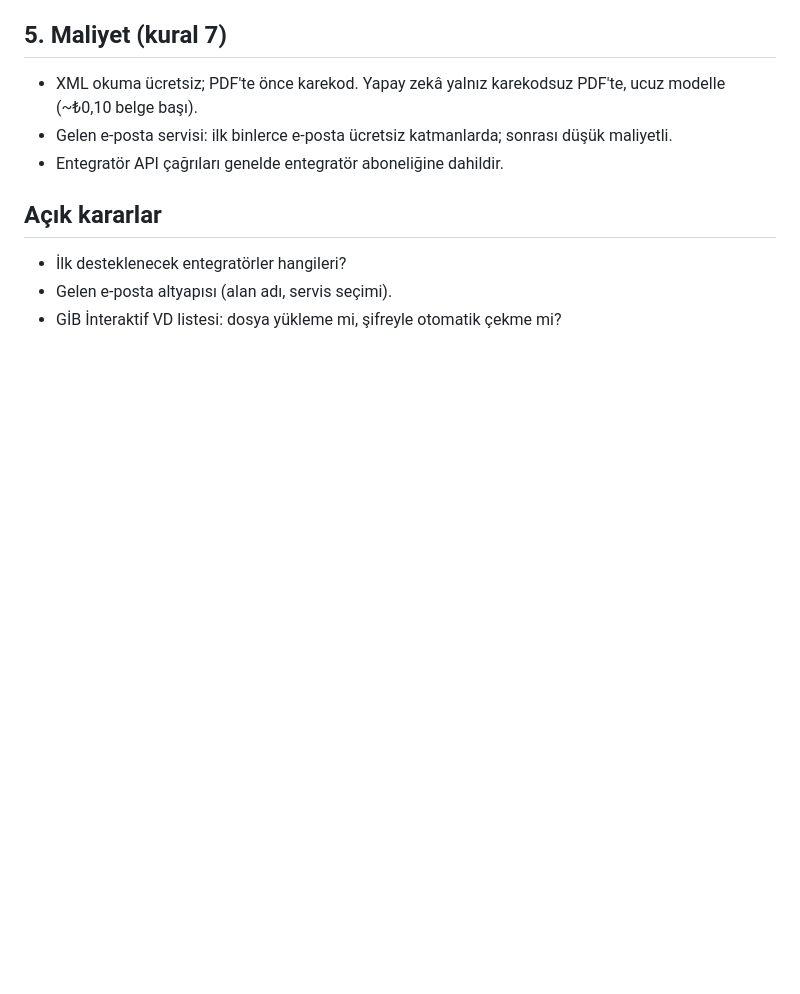
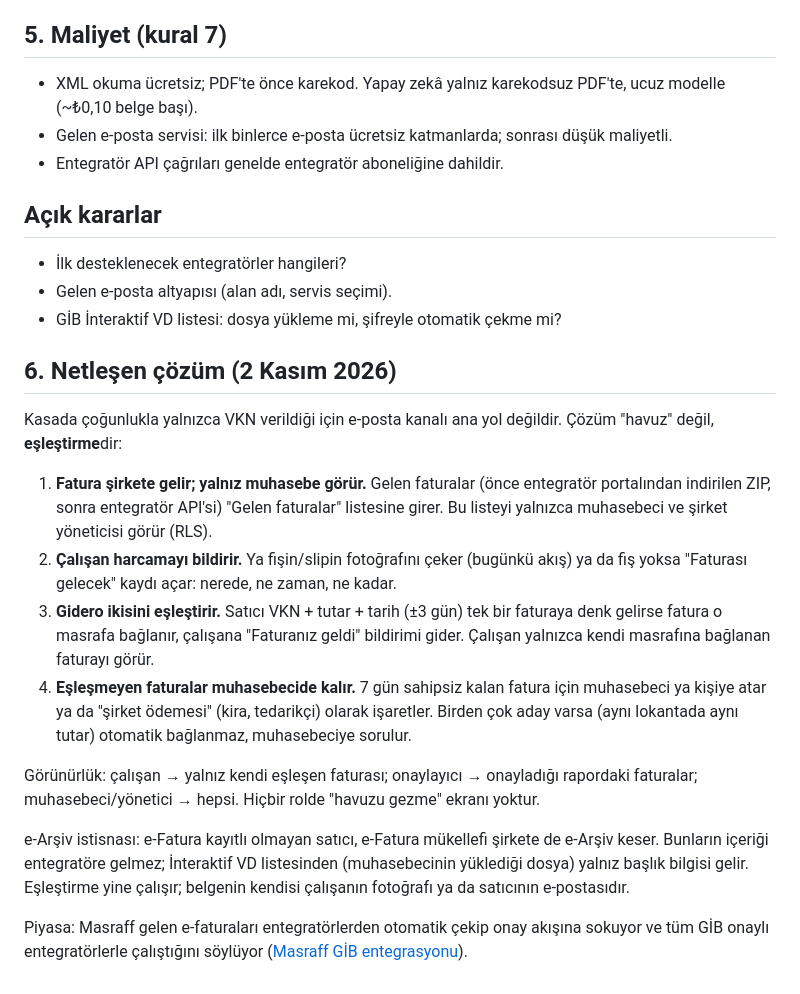
Before and after one commit to cnrycdg-byte/gidero, a Markdown page: docs/e-fatura-havuzu.md, the part around the change. Drawn GitHub-style; blank space fills up the shorter version.

Commit message:
Belge: gelen fatura eşleştirme çözümü netleştirildi (#86)
Claude-Session: https://claude.ai/code/session_01DHRBRoj2vPVx79BWDDPv3k

Co-authored-by: Claude <noreply@anthropic.com>

```diff
--- a/docs/e-fatura-havuzu.md
+++ b/docs/e-fatura-havuzu.md
@@ -79,3 +79,26 @@ Sırayla otomatik eşleştirme, olmazsa çalışan arar:
 - İlk desteklenecek entegratörler hangileri?
 - Gelen e-posta altyapısı (alan adı, servis seçimi).
 - GİB İnteraktif VD listesi: dosya yükleme mi, şifreyle otomatik çekme mi?
+
+## 6. Netleşen çözüm (2 Kasım 2026)
+
+Kasada çoğunlukla yalnızca VKN verildiği için e-posta kanalı ana yol değildir. Çözüm "havuz" değil, **eşleştirme**dir:
+
+1. **Fatura şirkete gelir; yalnız muhasebe görür.** Gelen faturalar (önce entegratör portalından indirilen ZIP, sonra entegratör
+   API'si) "Gelen faturalar" listesine girer. Bu listeyi yalnızca muhasebeci ve şirket yöneticisi görür (RLS).
+2. **Çalışan harcamayı bildirir.** Ya fişin/slipin fotoğrafını çeker (bugünkü akış) ya da fiş yoksa "Faturası gelecek" kaydı açar:
+   nerede, ne zaman, ne kadar.
+3. **Gidero ikisini eşleştirir.** Satıcı VKN + tutar + tarih (±3 gün) tek bir faturaya denk gelirse fatura o masrafa bağlanır,
+   çalışana "Faturanız geldi" bildirimi gider. Çalışan yalnızca kendi masrafına bağlanan faturayı görür.
+4. **Eşleşmeyen faturalar muhasebecide kalır.** 7 gün sahipsiz kalan fatura için muhasebeci ya kişiye atar ya da "şirket ödemesi"
+   (kira, tedarikçi) olarak işaretler. Birden çok aday varsa (aynı lokantada aynı tutar) otomatik bağlanmaz, muhasebeciye sorulur.
+
+Görünürlük: çalışan → yalnız kendi eşleşen faturası; onaylayıcı → onayladığı rapordaki faturalar; muhasebeci/yönetici → hepsi.
+Hiçbir rolde "havuzu gezme" ekranı yoktur.
+
+e-Arşiv istisnası: e-Fatura kayıtlı olmayan satıcı, e-Fatura mükellefi şirkete de e-Arşiv keser. Bunların içeriği entegratöre
+gelmez; İnteraktif VD listesinden (muhasebecinin yüklediği dosya) yalnız başlık bilgisi gelir. Eşleştirme yine çalışır;
+belgenin kendisi çalışanın fotoğrafı ya da satıcının e-postasıdır.
+
+Piyasa: Masraff gelen e-faturaları entegratörlerden otomatik çekip onay akışına sokuyor ve tüm GİB onaylı entegratörlerle
+çalıştığını söylüyor ([Masraff GİB entegrasyonu](https://www.masraff.co/tr/integrations/gib-e-invoice/)).
```
